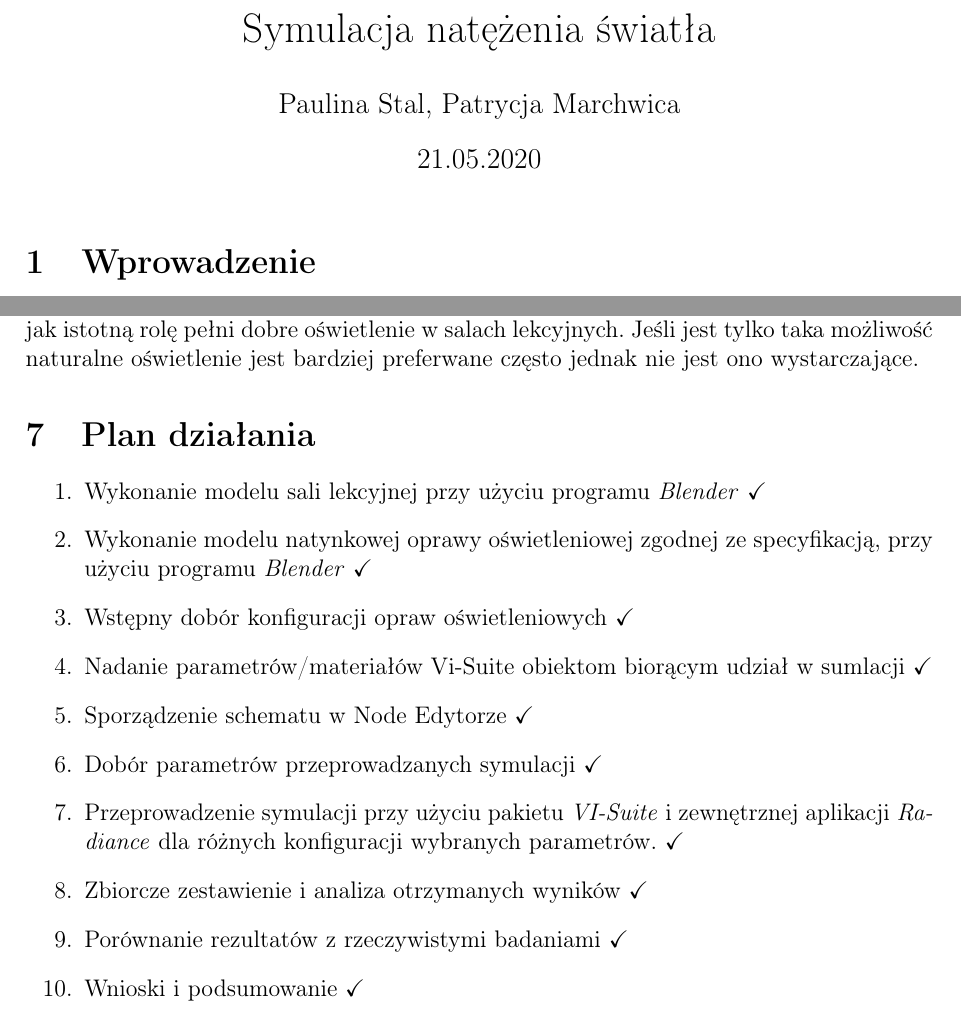
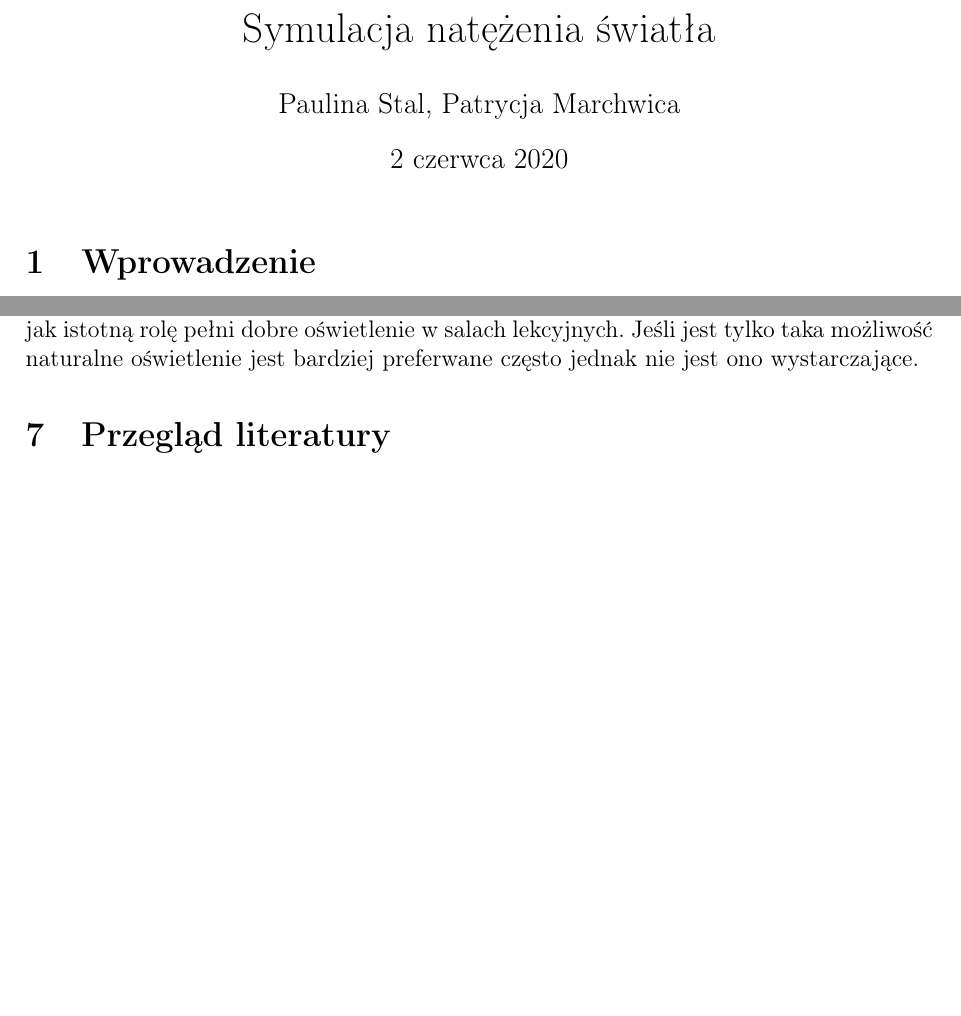
Before and after one commit to paulinastal/illuminance-simulation, a LaTeX document (doc/prezentacja/projekt.tex): two parts of pages 1 and 17 of 18, joined at a grey line, cut so that both start at the same text, the shorter picture padded with empty space. Compiled offline with pdfLaTeX.

Commit message:
poprawki projektu

```diff
--- a/doc/prezentacja/prezentacja_1.tex
+++ b/doc/prezentacja/projekt.tex
@@ -10,11 +10,8 @@
 \usepackage[table,xcdraw]{xcolor}
 
 
-
-
 \title{Symulacja natężenia światła}
 \author{Paulina Stal, Patrycja Marchwica}
-\date{21.05.2020}
 
 \begin{document}
 	\maketitle
@@ -510,23 +507,6 @@ Jednostką natężenia oświetlenia w układzie SI jest luks (lx) równy lumenow
 	Przeprowadzone analizy pokazują jak istotną rolę pełni dobre oświetlenie w salach lekcyjnych.
 	Jeśli jest tylko taka możliwość naturalne oświetlenie jest bardziej preferwane często jednak nie jest ono wystarczające.
 
-
-	\section{Plan działania}
-	\label{sec:plan_dzialania}
-	\begin{enumerate}
-		\item Wykonanie modelu sali lekcyjnej przy użyciu programu \emph{Blender} \checkmark
-		\item Wykonanie modelu natynkowej oprawy oświetleniowej zgodnej ze specyfikacją, przy użyciu programu \emph{Blender} \checkmark
-		\item Wstępny dobór konfiguracji opraw oświetleniowych \checkmark
-		\item Nadanie parametrów/materiałów Vi-Suite obiektom biorącym udział w sumlacji \checkmark
-		\item Sporządzenie schematu w Node Edytorze \checkmark
-		\item Dobór parametrów przeprowadzanych symulacji \checkmark
-		\item Przeprowadzenie symulacji przy użyciu pakietu \emph{VI-Suite} i zewnętrznej aplikacji \emph{Radiance} dla różnych konfiguracji wybranych parametrów. \checkmark
-		\item Zbiorcze zestawienie i analiza otrzymanych wyników \checkmark
-		\item Porównanie rezultatów z rzeczywistymi badaniami \checkmark
-		\item Wnioski i podsumowanie \checkmark
-
-	\end{enumerate}
-
 	\section{Przegląd literatury}
 	\label{sec:przeglad_literatury}
 	\begin{thebibliography}{7}
```
Also changed, not shown: 1 other file.
